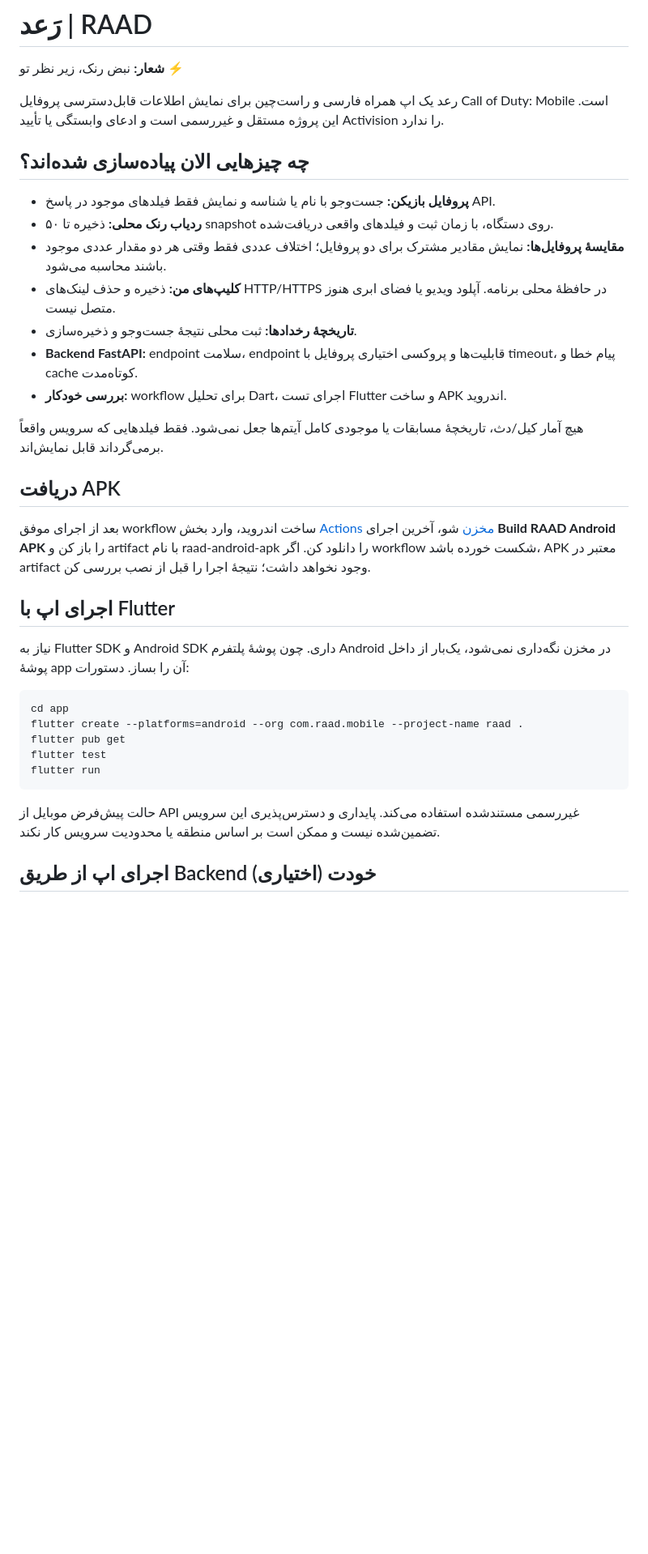
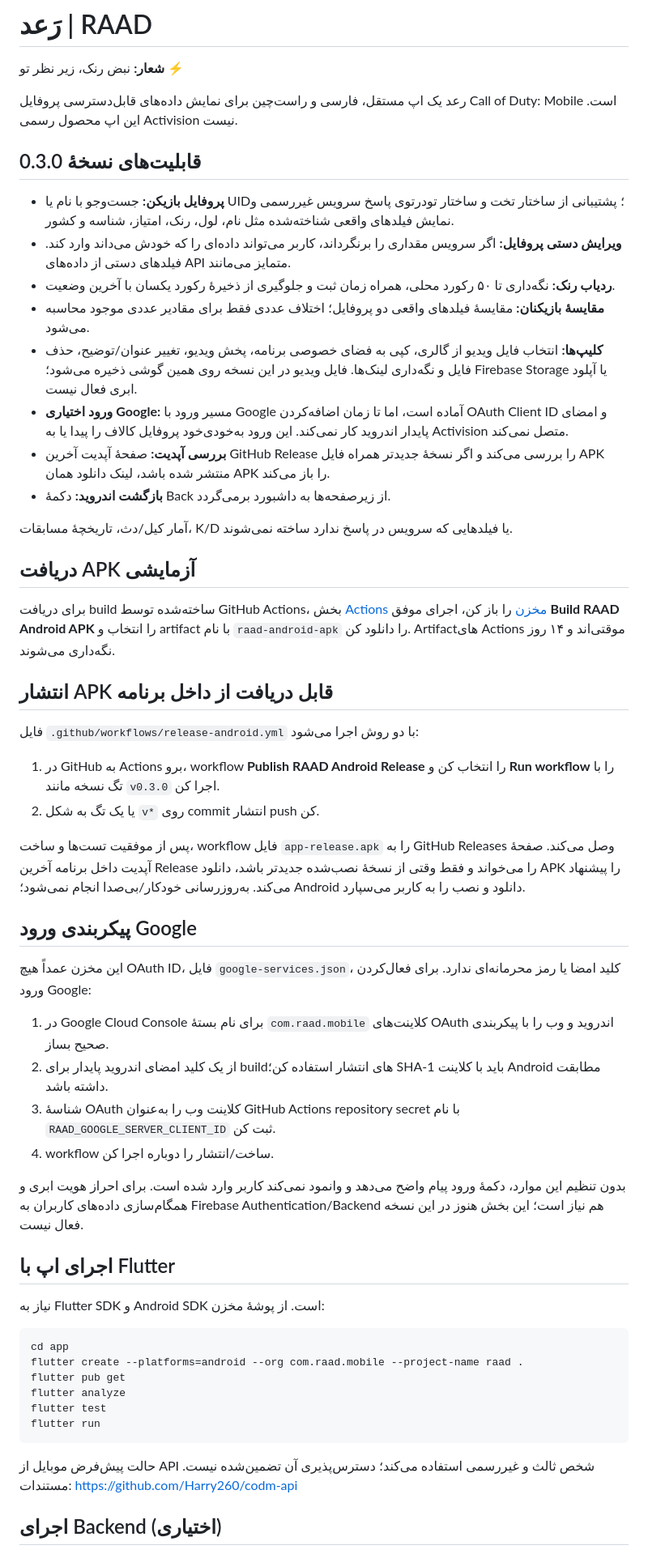
Before and after one commit to Amirho33ein7/RAAD, a Markdown page: README.md, the part around one of its changes. Shown at 81% size. Drawn GitHub-style; blank space fills up the shorter version.

Commit message:
Document profile edits, gallery videos, Google OAuth setup and GitHub release updates

```diff
--- a/README.md
+++ b/README.md
@@ -2,35 +2,56 @@
 
 **شعار:** نبض رنک، زیر نظر تو ⚡
 
-رعد یک اپ همراه فارسی و راست‌چین برای نمایش اطلاعات قابل‌دسترسی پروفایل Call of Duty: Mobile است. این پروژه مستقل و غیررسمی است و ادعای وابستگی یا تأیید Activision را ندارد.
+رعد یک اپ مستقل، فارسی و راست‌چین برای نمایش داده‌های قابل‌دسترسی پروفایل Call of Duty: Mobile است. این اپ محصول رسمی Activision نیست.
 
-## چه چیزهایی الان پیاده‌سازی شده‌اند؟
+## قابلیت‌های نسخهٔ 0.3.0
 
-- **پروفایل بازیکن:** جست‌وجو با نام یا شناسه و نمایش فقط فیلدهای موجود در پاسخ API.
-- **ردیاب رنک محلی:** ذخیره تا ۵۰ snapshot روی دستگاه، با زمان ثبت و فیلدهای واقعی دریافت‌شده.
-- **مقایسهٔ پروفایل‌ها:** نمایش مقادیر مشترک برای دو پروفایل؛ اختلاف عددی فقط وقتی هر دو مقدار عددی موجود باشند محاسبه می‌شود.
-- **کلیپ‌های من:** ذخیره و حذف لینک‌های HTTP/HTTPS در حافظهٔ محلی برنامه. آپلود ویدیو یا فضای ابری هنوز متصل نیست.
-- **تاریخچهٔ رخدادها:** ثبت محلی نتیجهٔ جست‌وجو و ذخیره‌سازی.
-- **Backend FastAPI:** endpoint سلامت، endpoint قابلیت‌ها و پروکسی اختیاری پروفایل با timeout، پیام خطا و cache کوتاه‌مدت.
-- **بررسی خودکار:** workflow برای تحلیل Dart، اجرای تست Flutter و ساخت APK اندروید.
+- **پروفایل بازیکن:** جست‌وجو با نام یا UID؛ پشتیبانی از ساختار تخت و ساختار تو‌در‌توی پاسخ سرویس غیررسمی و نمایش فیلدهای واقعی شناخته‌شده مثل نام، لول، رنک، امتیاز، شناسه و کشور.
+- **ویرایش دستی پروفایل:** اگر سرویس مقداری را برنگرداند، کاربر می‌تواند داده‌ای را که خودش می‌داند وارد کند. فیلدهای دستی از داده‌های API متمایز می‌مانند.
+- **ردیاب رنک:** نگه‌داری تا ۵۰ رکورد محلی، همراه زمان ثبت و جلوگیری از ذخیرهٔ رکورد یکسان با آخرین وضعیت.
+- **مقایسهٔ بازیکنان:** مقایسهٔ فیلدهای واقعی دو پروفایل؛ اختلاف عددی فقط برای مقادیر عددی موجود محاسبه می‌شود.
+- **کلیپ‌ها:** انتخاب فایل ویدیو از گالری، کپی به فضای خصوصی برنامه، پخش ویدیو، تغییر عنوان/توضیح، حذف فایل و نگه‌داری لینک‌ها. فایل ویدیو در این نسخه روی همین گوشی ذخیره می‌شود؛ Firebase Storage یا آپلود ابری فعال نیست.
+- **ورود اختیاری Google:** مسیر ورود با Google آماده است، اما تا زمان اضافه‌کردن OAuth Client ID و امضای پایدار اندروید کار نمی‌کند. این ورود به‌خودی‌خود پروفایل کالاف را پیدا یا به Activision متصل نمی‌کند.
+- **بررسی آپدیت:** صفحهٔ آپدیت آخرین GitHub Release را بررسی می‌کند و اگر نسخهٔ جدیدتر همراه فایل APK منتشر شده باشد، لینک دانلود همان APK را باز می‌کند.
+- **بازگشت اندروید:** دکمهٔ Back از زیرصفحه‌ها به داشبورد برمی‌گردد.
 
-هیچ آمار کیل/دث، تاریخچهٔ مسابقات یا موجودی کامل آیتم‌ها جعل نمی‌شود. فقط فیلدهایی که سرویس واقعاً برمی‌گرداند قابل نمایش‌اند.
+آمار کیل/دث، تاریخچهٔ مسابقات، K/D یا فیلدهایی که سرویس در پاسخ ندارد ساخته نمی‌شوند.
 
-## دریافت APK
+## دریافت APK آزمایشی
 
-بعد از اجرای موفق workflow ساخت اندروید، وارد بخش [Actions مخزن](https://github.com/Amirho33ein7/RAAD/actions) شو، آخرین اجرای **Build RAAD Android APK** را باز کن و artifact با نام raad-android-apk را دانلود کن. اگر workflow شکست خورده باشد، APK معتبر در artifact وجود نخواهد داشت؛ نتیجهٔ اجرا را قبل از نصب بررسی کن.
+برای دریافت build ساخته‌شده توسط GitHub Actions، بخش [Actions مخزن](https://github.com/Amirho33ein7/RAAD/actions) را باز کن، اجرای موفق **Build RAAD Android APK** را انتخاب و artifact با نام `raad-android-apk` را دانلود کن. Artifactهای Actions موقتی‌اند و ۱۴ روز نگه‌داری می‌شوند.
+
+## انتشار APK قابل دریافت از داخل برنامه
+
+فایل `.github/workflows/release-android.yml` با دو روش اجرا می‌شود:
+1. در GitHub به Actions برو، workflow **Publish RAAD Android Release** را انتخاب کن و **Run workflow** را با تگ نسخه مانند `v0.3.0` اجرا کن.
+2. یا یک تگ به شکل `v*` روی commit انتشار push کن.
+
+پس از موفقیت تست‌ها و ساخت، workflow فایل `app-release.apk` را به GitHub Releases وصل می‌کند. صفحهٔ آپدیت داخل برنامه آخرین Release را می‌خواند و فقط وقتی از نسخهٔ نصب‌شده جدیدتر باشد، دانلود APK را پیشنهاد می‌کند. به‌روزرسانی خودکار/بی‌صدا انجام نمی‌شود؛ Android دانلود و نصب را به کاربر می‌سپارد.
+
+## پیکربندی ورود Google
+
+این مخزن عمداً هیچ OAuth ID، فایل `google-services.json`، کلید امضا یا رمز محرمانه‌ای ندارد. برای فعال‌کردن ورود Google:
+
+1. در Google Cloud Console برای نام بستهٔ `com.raad.mobile` کلاینت‌های OAuth اندروید و وب را با پیکربندی صحیح بساز.
+2. از یک کلید امضای اندروید پایدار برای buildهای انتشار استفاده کن؛ SHA-1 باید با کلاینت Android مطابقت داشته باشد.
+3. شناسهٔ OAuth کلاینت وب را به‌عنوان GitHub Actions repository secret با نام `RAAD_GOOGLE_SERVER_CLIENT_ID` ثبت کن.
+4. workflow ساخت/انتشار را دوباره اجرا کن.
+
+بدون تنظیم این موارد، دکمهٔ ورود پیام واضح می‌دهد و وانمود نمی‌کند کاربر وارد شده است. برای احراز هویت ابری و همگام‌سازی داده‌های کاربران به Firebase Authentication/Backend هم نیاز است؛ این بخش هنوز در این نسخه فعال نیست.
 
 ## اجرای اپ با Flutter
 
-نیاز به Flutter SDK و Android SDK داری. چون پوشهٔ پلتفرم Android در مخزن نگه‌داری نمی‌شود، یک‌بار از داخل پوشهٔ app آن را بساز. دستورات:
+نیاز به Flutter SDK و Android SDK است. از پوشهٔ مخزن:
 
     cd app
     flutter create --platforms=android --org com.raad.mobile --project-name raad .
     flutter pub get
+    flutter analyze
     flutter test
     flutter run
 
-حالت پیش‌فرض موبایل از API غیررسمی مستندشده استفاده می‌کند. پایداری و دسترس‌پذیری این سرویس تضمین‌شده نیست و ممکن است بر اساس منطقه یا محدودیت سرویس کار نکند.
+حالت پیش‌فرض موبایل از API شخص ثالث و غیررسمی استفاده می‌کند؛ دسترس‌پذیری آن تضمین‌شده نیست. مستندات: https://github.com/Harry260/codm-api
 
-## اجرای اپ از طریق Backend خودت (اختیاری)
+## اجرای Backend (اختیاری)
 
```
Also changed, not shown: other parts of README.md (+15 -20 lines).
